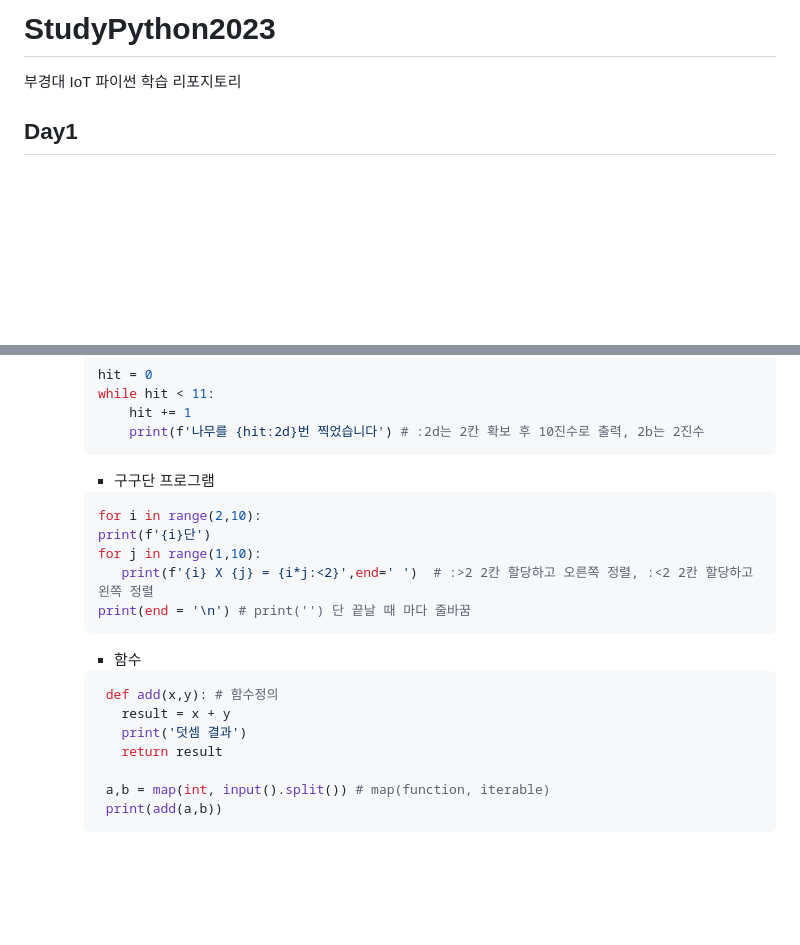
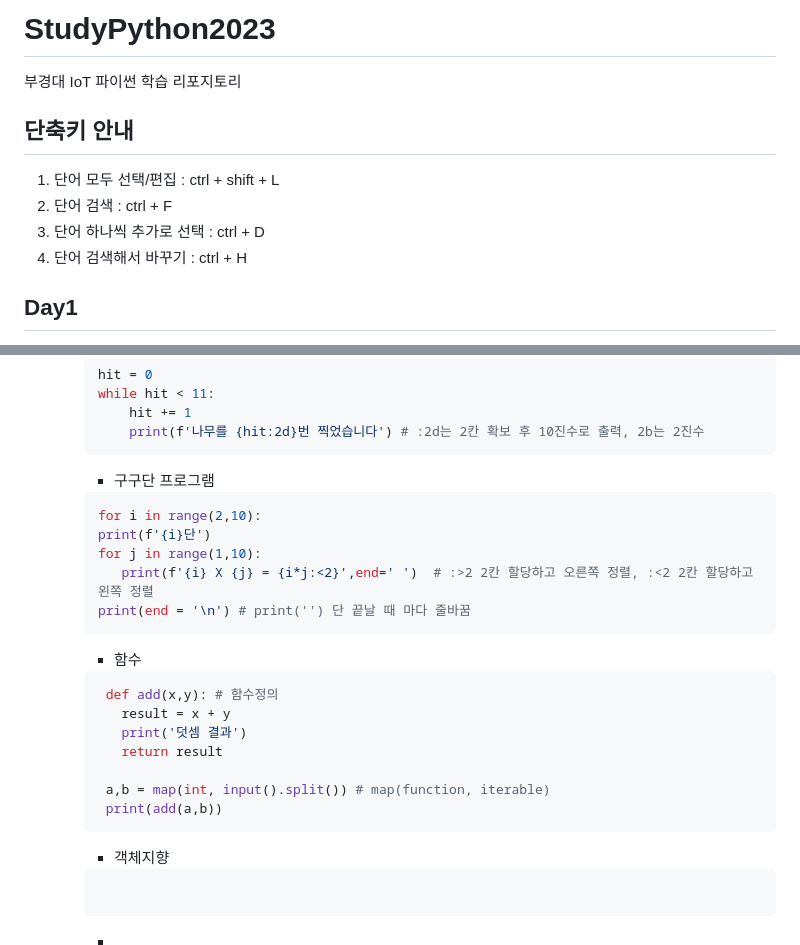
Before and after one commit to llsuzn/Basic_Python, a Markdown page: README.md, 2 parts joined by grey strips. Rendered like a GitHub page; blank space fills up the shorter version.

````diff
--- a/README.md
+++ b/README.md
@@ -1,5 +1,11 @@
 # StudyPython2023
 부경대 IoT 파이썬 학습 리포지토리
+
+## 단축키 안내
+1. 단어 모두 선택/편집 : ctrl + shift + L
+2. 단어 검색 : ctrl + F
+3. 단어 하나씩 추가로 선택 : ctrl + D
+4. 단어 검색해서 바꾸기 : ctrl + H
 
 ## Day1
 1. 기본구성
@@ -135,7 +141,7 @@
             hit += 1
             print(f'나무를 {hit:2d}번 찍었습니다') # :2d는 2칸 확보 후 10진수로 출력, 2b는 2진수
         ```
-         - 구구단 프로그램
+        - 구구단 프로그램
          ```python
          for i in range(2,10):
          print(f'{i}단')
@@ -143,7 +149,7 @@
             print(f'{i} X {j} = {i*j:<2}',end=' ')  # :>2 2칸 할당하고 오른쪽 정렬, :<2 2칸 할당하고 왼쪽 정렬
          print(end = '\n') # print('') 단 끝날 때 마다 줄바꿈
          ```
-         - 함수
+        - 함수
          ```python
           def add(x,y): # 함수정의
             result = x + y
@@ -153,3 +159,8 @@
           a,b = map(int, input().split()) # map(function, iterable)
           print(add(a,b))
          ```
+        - 객체지향
+        ```python
+
+        ```
+        -
````
